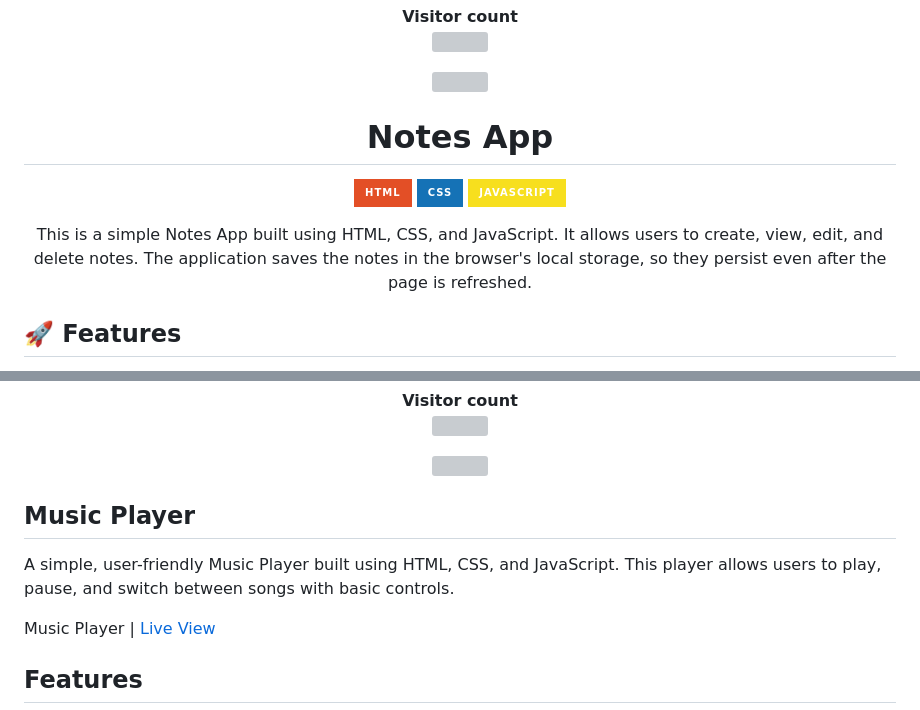
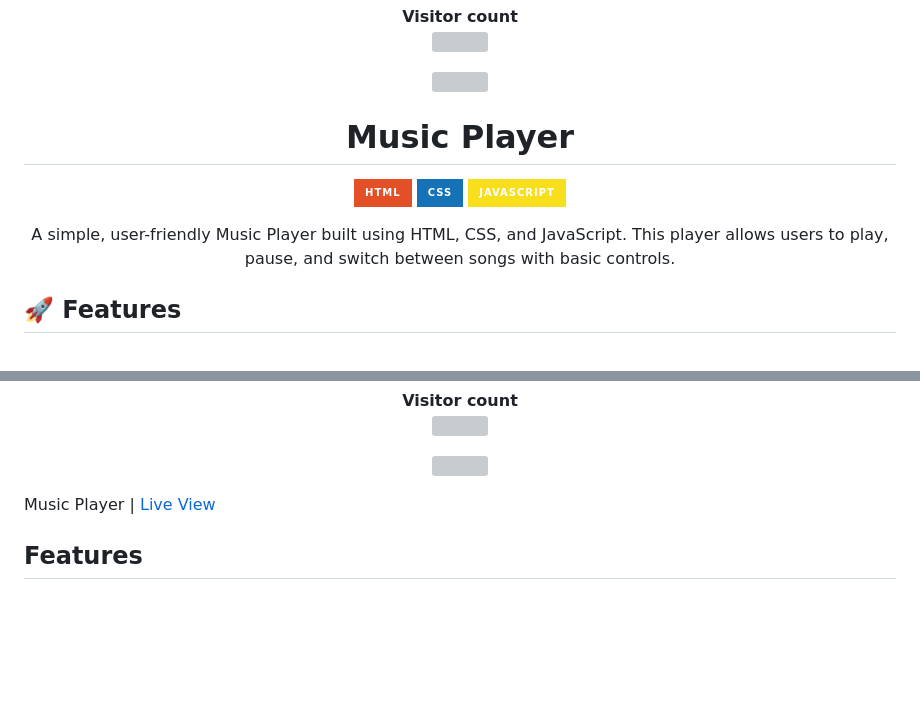
Before and after one commit to Akki-soni/Music-Player-Web, a Markdown page: readme.md, 2 parts joined by grey strips. Rendered like a GitHub page; badges without logos; blank space fills up the shorter version; grey boxes are pictures that could not be loaded.

```diff
--- a/readme.md
+++ b/readme.md
@@ -7,7 +7,7 @@
 </p>
 <p align="center"> <a href="https://twitter.com/" target="blank"><img src="https://img.shields.io/twitter/follow/?logo=twitter&style=for-the-badge" alt="" /></a> </p>
 
-<h1 align="center">Notes App</h1>
+<h1 align="center">Music Player</h1>
 
 <p align="center">
   <img src="https://img.shields.io/badge/HTML-E34F26?style=for-the-badge&logo=html5&logoColor=white" alt="HTML Badge">
@@ -16,7 +16,7 @@
 </p>
 
 <p align="center">
-  This is a simple Notes App built using HTML, CSS, and JavaScript. It allows users to create, view, edit, and delete notes. The application saves the notes in the browser's local storage, so they persist even after the page is refreshed.
+  A simple, user-friendly Music Player built using HTML, CSS, and JavaScript. This player allows users to play, pause, and switch between songs with basic controls.
 </p>
 
 ## 🚀 Features
@@ -132,9 +132,27 @@ Thank you for exploring the StopWatch! Your feedback is valuable. If you have an
 </p>
 <p align="center"> <a href="https://twitter.com/" target="blank"><img src="https://img.shields.io/twitter/follow/?logo=twitter&style=for-the-badge" alt="" /></a> </p>
 
-## Music Player
 
-A simple, user-friendly Music Player built using HTML, CSS, and JavaScript. This player allows users to play, pause, and switch between songs with basic controls.
+
+
+
+
+
+
+
+
+
+
+
+
+
+
+
+
+
+
+
+
 
 Music Player | [Live View](https://music-player-web-ten.vercel.app/)
 
```
